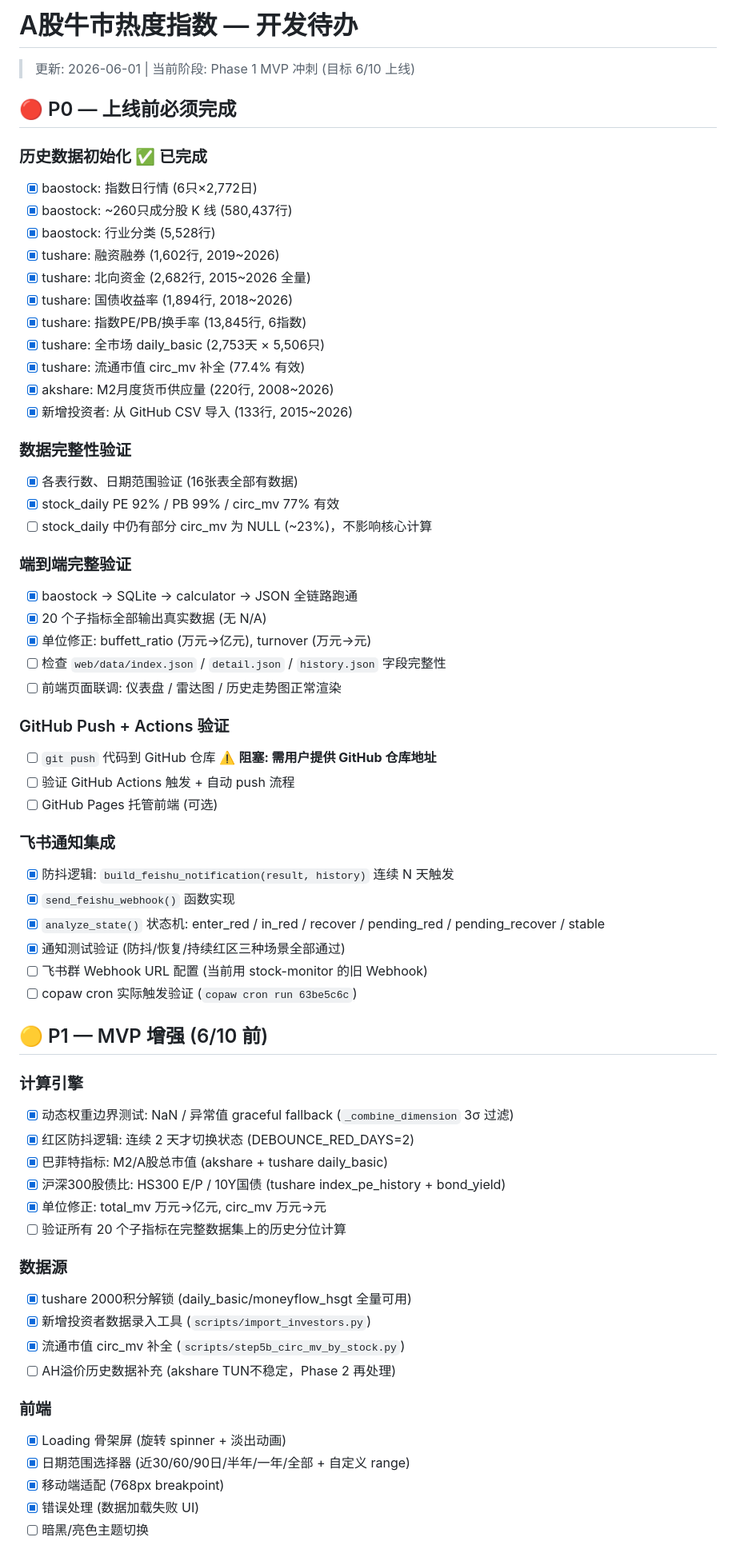
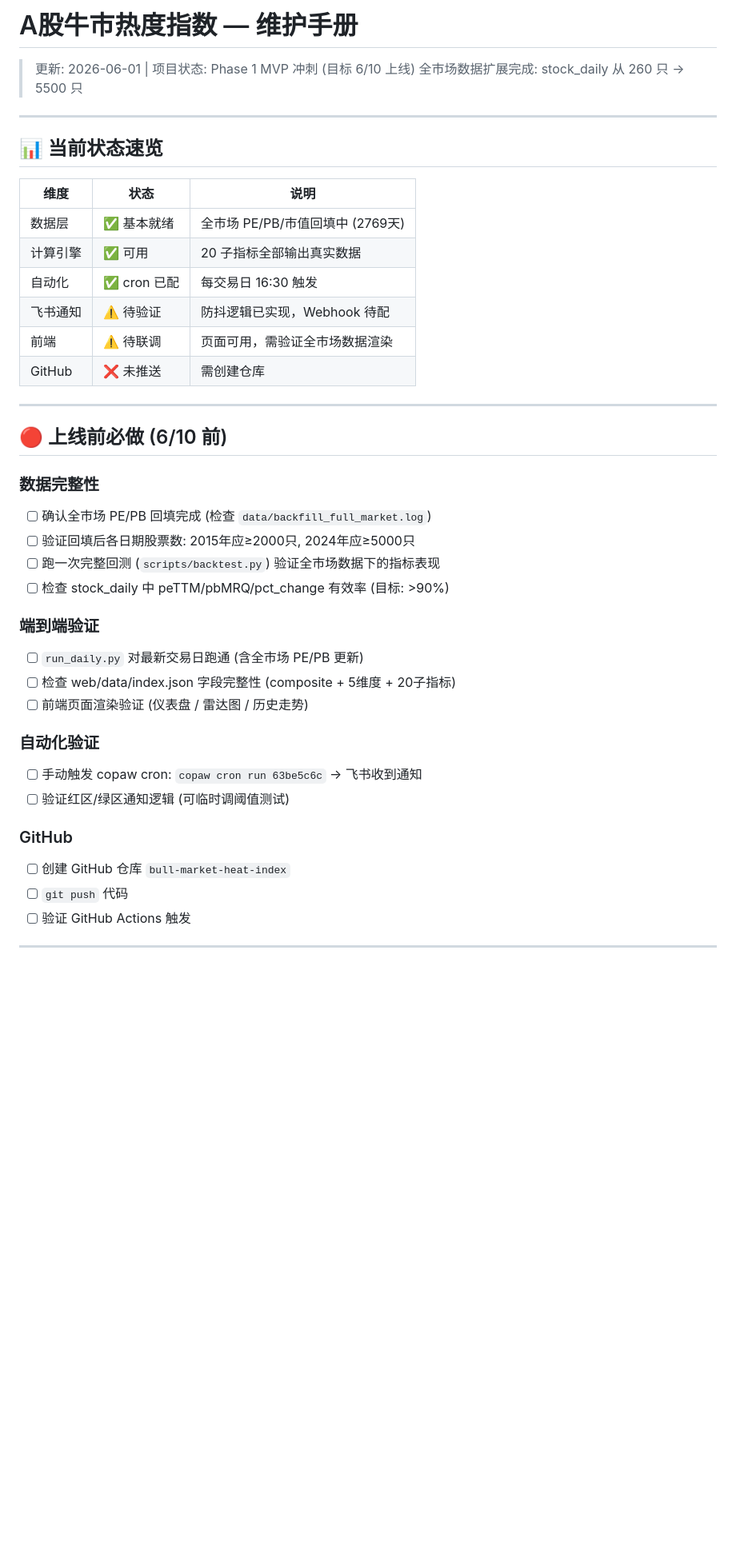
Before and after one commit to hesievan/bull-stock, a Markdown page: TODO.md, the part around one of its changes. Shown at 80% size. Rendered like a GitHub page; blank space fills up the shorter version.

```diff
--- a/TODO.md
+++ b/TODO.md
@@ -1,67 +1,44 @@
-# A股牛市热度指数 — 开发待办
+# A股牛市热度指数 — 维护手册
 
-> 更新: 2026-06-01 | 当前阶段: Phase 1 MVP 冲刺 (目标 6/10 上线)
+> 更新: 2026-06-01 | 项目状态: Phase 1 MVP 冲刺 (目标 6/10 上线)
+> 全市场数据扩展完成: stock_daily 从 260 只 → 5500 只
 
-## 🔴 P0 — 上线前必须完成
+---
 
-### 历史数据初始化 ✅ 已完成
-- [x] baostock: 指数日行情 (6只×2,772日)
-- [x] baostock: ~260只成分股 K 线 (580,437行)
-- [x] baostock: 行业分类 (5,528行)
-- [x] tushare: 融资融券 (1,602行, 2019~2026)
-- [x] tushare: 北向资金 (2,682行, 2015~2026 全量)
-- [x] tushare: 国债收益率 (1,894行, 2018~2026)
-- [x] tushare: 指数PE/PB/换手率 (13,845行, 6指数)
-- [x] tushare: 全市场 daily_basic (2,753天 × 5,506只)
-- [x] tushare: 流通市值 circ_mv 补全 (77.4% 有效)
-- [x] akshare: M2月度货币供应量 (220行, 2008~2026)
-- [x] 新增投资者: 从 GitHub CSV 导入 (133行, 2015~2026)
+## 📊 当前状态速览
 
-### 数据完整性验证
-- [x] 各表行数、日期范围验证 (16张表全部有数据)
-- [x] stock_daily PE 92% / PB 99% / circ_mv 77% 有效
-- [ ] stock_daily 中仍有部分 circ_mv 为 NULL (~23%)，不影响核心计算
+| 维度 | 状态 | 说明 |
+|------|------|------|
+| 数据层 | ✅ 基本就绪 | 全市场 PE/PB/市值回填中 (2769天) |
+| 计算引擎 | ✅ 可用 | 20 子指标全部输出真实数据 |
+| 自动化 | ✅ cron 已配 | 每交易日 16:30 触发 |
+| 飞书通知 | ⚠️ 待验证 | 防抖逻辑已实现，Webhook 待配 |
+| 前端 | ⚠️ 待联调 | 页面可用，需验证全市场数据渲染 |
+| GitHub | ❌ 未推送 | 需创建仓库 |
 
-### 端到端完整验证
-- [x] baostock → SQLite → calculator → JSON 全链路跑通
-- [x] 20 个子指标全部输出真实数据 (无 N/A)
-- [x] 单位修正: buffett_ratio (万元→亿元), turnover (万元→元)
-- [ ] 检查 `web/data/index.json` / `detail.json` / `history.json` 字段完整性
-- [ ] 前端页面联调: 仪表盘 / 雷达图 / 历史走势图正常渲染
+---
 
-### GitHub Push + Actions 验证
-- [ ] `git push` 代码到 GitHub 仓库 ⚠️ **阻塞: 需用户提供 GitHub 仓库地址**
-- [ ] 验证 GitHub Actions 触发 + 自动 push 流程
-- [ ] GitHub Pages 托管前端 (可选)
+## 🔴 上线前必做 (6/10 前)
 
-### 飞书通知集成
-- [x] 防抖逻辑: `build_feishu_notification(result, history)` 连续 N 天触发
-- [x] `send_feishu_webhook()` 函数实现
-- [x] `analyze_state()` 状态机: enter_red / in_red / recover / pending_red / pending_recover / stable
-- [x] 通知测试验证 (防抖/恢复/持续红区三种场景全部通过)
-- [ ] 飞书群 Webhook URL 配置 (当前用 stock-monitor 的旧 Webhook)
-- [ ] copaw cron 实际触发验证 (`copaw cron run 63be5c6c`)
+### 数据完整性
+- [ ] 确认全市场 PE/PB 回填完成 (检查 `data/backfill_full_market.log`)
+- [ ] 验证回填后各日期股票数: 2015年应≥2000只, 2024年应≥5000只
+- [ ] 跑一次完整回测 (`scripts/backtest.py`) 验证全市场数据下的指标表现
+- [ ] 检查 stock_daily 中 peTTM/pbMRQ/pct_change 有效率 (目标: >90%)
 
-## 🟡 P1 — MVP 增强 (6/10 前)
+### 端到端验证
+- [ ] `run_daily.py` 对最新交易日跑通 (含全市场 PE/PB 更新)
+- [ ] 检查 web/data/index.json 字段完整性 (composite + 5维度 + 20子指标)
+- [ ] 前端页面渲染验证 (仪表盘 / 雷达图 / 历史走势)
 
-### 计算引擎
-- [x] 动态权重边界测试: NaN / 异常值 graceful fallback (`_combine_dimension` 3σ 过滤)
-- [x] 红区防抖逻辑: 连续 2 天才切换状态 (DEBOUNCE_RED_DAYS=2)
-- [x] 巴菲特指标: M2/A股总市值 (akshare + tushare daily_basic)
-- [x] 沪深300股债比: HS300 E/P / 10Y国债 (tushare index_pe_history + bond_yield)
-- [x] 单位修正: total_mv 万元→亿元, circ_mv 万元→元
-- [ ] 验证所有 20 个子指标在完整数据集上的历史分位计算
+### 自动化验证
+- [ ] 手动触发 copaw cron: `copaw cron run 63be5c6c` → 飞书收到通知
+- [ ] 验证红区/绿区通知逻辑 (可临时调阈值测试)
 
-### 数据源
-- [x] tushare 2000积分解锁 (daily_basic/moneyflow_hsgt 全量可用)
-- [x] 新增投资者数据录入工具 (`scripts/import_investors.py`)
-- [x] 流通市值 circ_mv 补全 (`scripts/step5b_circ_mv_by_stock.py`)
-- [ ] AH溢价历史数据补充 (akshare TUN不稳定，Phase 2 再处理)
+### GitHub
+- [ ] 创建 GitHub 仓库 `bull-market-heat-index`
+- [ ] `git push` 代码
+- [ ] 验证 GitHub Actions 触发
 
-### 前端
-- [x] Loading 骨架屏 (旋转 spinner + 淡出动画)
-- [x] 日期范围选择器 (近30/60/90日/半年/一年/全部 + 自定义 range)
-- [x] 移动端适配 (768px breakpoint)
-- [x] 错误处理 (数据加载失败 UI)
-- [ ] 暗黑/亮色主题切换
+---
 
```
Also changed, not shown: other parts of TODO.md (+170 -50 lines).
